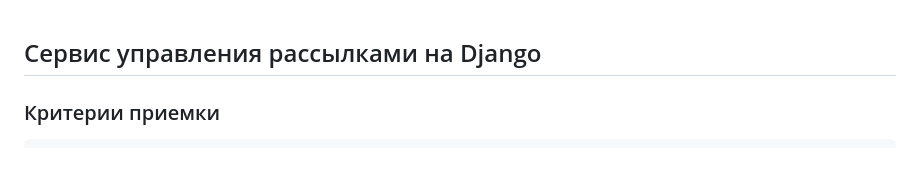
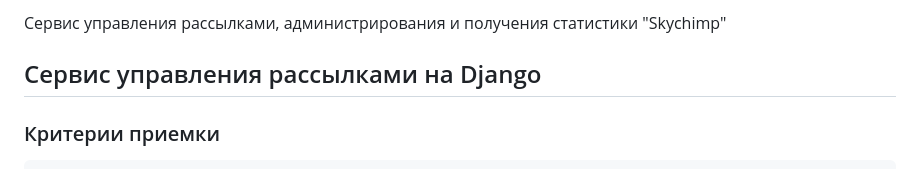
Before and after one commit to rusov63/Mailing_management_service.Django, a Markdown page: README.md, the part around the change. Drawn GitHub-style.

```diff
--- a/README.md
+++ b/README.md
@@ -1,3 +1,6 @@
+Cервис управления рассылками, администрирования и получения статистики "Skychimp"
+
+
 ## Сервис управления рассылками на Django
 
 ### Критерии приемки
```
